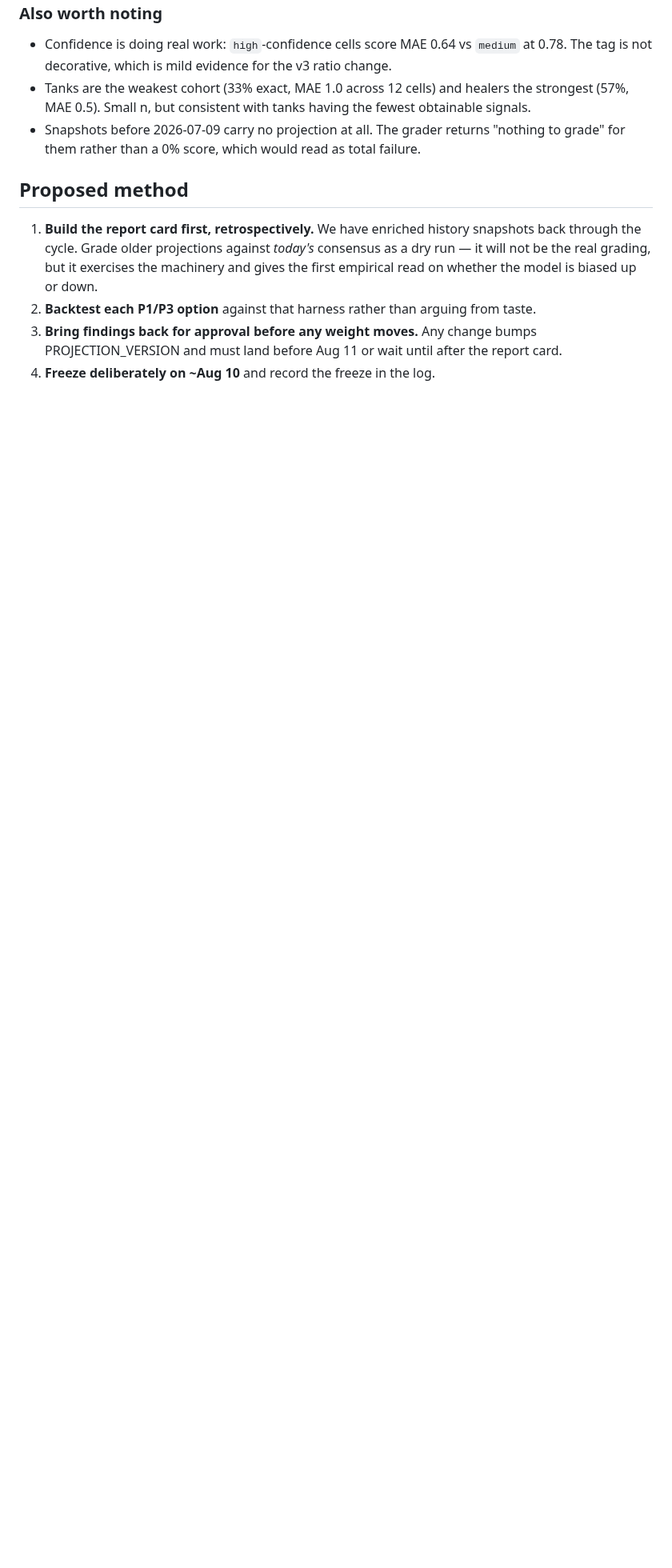
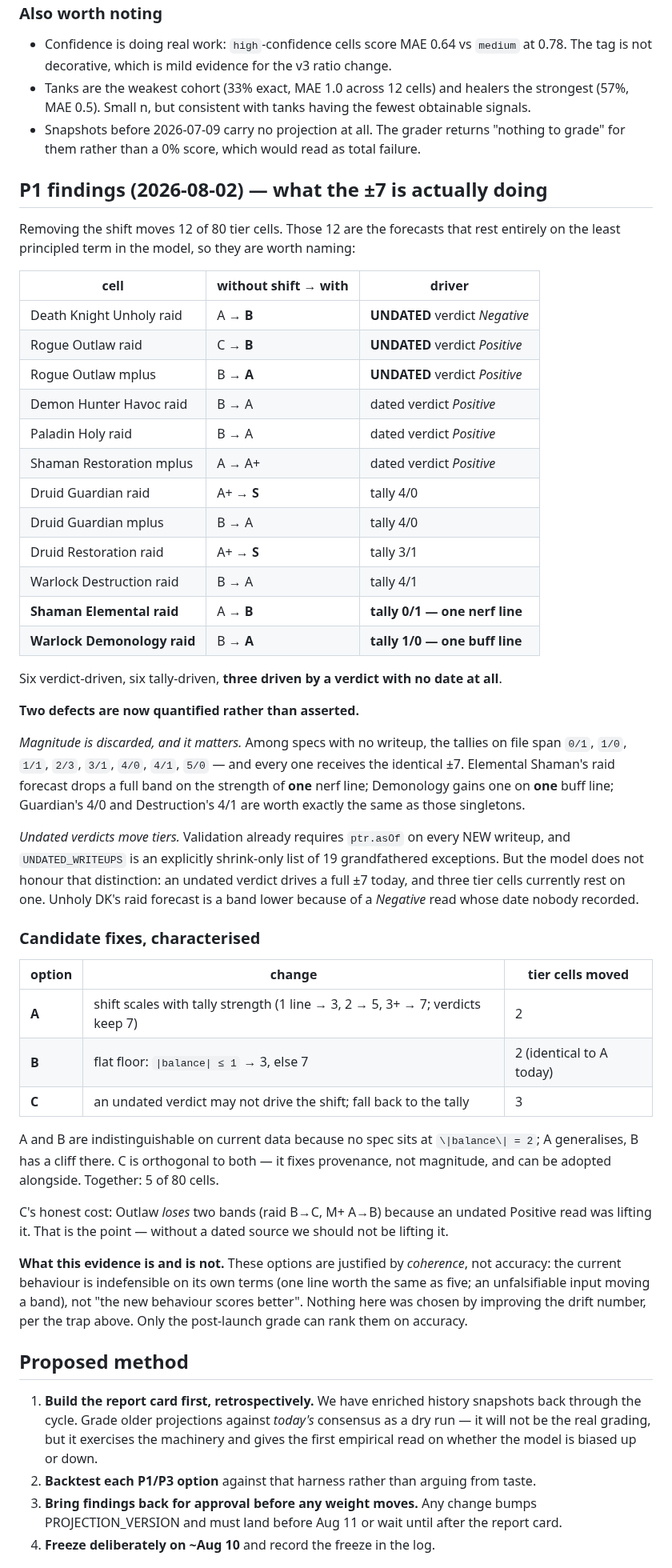
Before and after one commit to riles22/wow-class-tracker, a Markdown page: docs/projection-audit-2026-08.md, the part around the change. Shown at 80% size. Drawn GitHub-style; blank space fills up the shorter version.

Commit message:
Record P1 findings: what the outlook shift is actually doing
Still no model change. Names the 12 of 80 tier cells that rest entirely on
the ±7 shift and identifies what drives each: six a writeup verdict, six a
tuning tally, and three a verdict carrying no date at all.

Two defects are now quantified rather than asserted.

Magnitude is discarded. Among specs with no writeup the tallies on file
span 0/1 through 5/0 and every one receives the identical ±7. Elemental
Shaman's raid forecast drops a full band on one nerf line; Demonology gains
one on one buff line; Guardian's 4/0 is worth the same as those singletons.

Undated verdicts move tiers. Validation already requires ptr.asOf on every
new writeup and keeps UNDATED_WRITEUPS as a shrink-only list of 19
grandfathered exceptions, but the model does not honour that distinction —
Unholy DK's raid forecast sits a band lower because of a Negative read whose
date nobody recorded.

Characterises three candidate fixes by re-running the build: magnitude
scaling (2 cells), a flat floor (2 cells, identical on current data because
no spec sits at balance 2), and refusing the shift to undated verdicts
(3 cells). The first two are alternatives; the third is orthogonal and can
be adopted alongside.

All three are justified by coherence, not accuracy — the current behaviour
is indefensible on its own terms, not outscored. Nothing was selected by
improving the drift number, per the trap recorded with the report card.

Documentation only.

Co-Authored-By: Claude Opus 5 <noreply@anthropic.com>
Claude-Session: https://claude.ai/code/session_014Bw7bZX7jRUQHGj3bJMUgE

```diff
--- a/docs/projection-audit-2026-08.md
+++ b/docs/projection-audit-2026-08.md
@@ -179,6 +179,63 @@ will answer and this one cannot.
 - Snapshots before 2026-07-09 carry no projection at all. The grader returns "nothing to
   grade" for them rather than a 0% score, which would read as total failure.
 
+## P1 findings (2026-08-02) — what the ±7 is actually doing
+
+Removing the shift moves 12 of 80 tier cells. Those 12 are the forecasts that rest
+entirely on the least principled term in the model, so they are worth naming:
+
+| cell | without shift → with | driver |
+|---|---|---|
+| Death Knight Unholy raid | A → **B** | **UNDATED** verdict *Negative* |
+| Rogue Outlaw raid | C → **B** | **UNDATED** verdict *Positive* |
+| Rogue Outlaw mplus | B → **A** | **UNDATED** verdict *Positive* |
+| Demon Hunter Havoc raid | B → A | dated verdict *Positive* |
+| Paladin Holy raid | B → A | dated verdict *Positive* |
+| Shaman Restoration mplus | A → A+ | dated verdict *Positive* |
+| Druid Guardian raid | A+ → **S** | tally 4/0 |
+| Druid Guardian mplus | B → A | tally 4/0 |
+| Druid Restoration raid | A+ → **S** | tally 3/1 |
+| Warlock Destruction raid | B → A | tally 4/1 |
+| **Shaman Elemental raid** | A → **B** | **tally 0/1 — one nerf line** |
+| **Warlock Demonology raid** | B → **A** | **tally 1/0 — one buff line** |
+
+Six verdict-driven, six tally-driven, **three driven by a verdict with no date at all**.
+
+**Two defects are now quantified rather than asserted.**
+
+*Magnitude is discarded, and it matters.* Among specs with no writeup, the tallies on file
+span `0/1`, `1/0`, `1/1`, `2/3`, `3/1`, `4/0`, `4/1`, `5/0` — and every one receives the
+identical ±7. Elemental Shaman's raid forecast drops a full band on the strength of **one**
+nerf line; Demonology gains one on **one** buff line; Guardian's 4/0 and Destruction's 4/1
+are worth exactly the same as those singletons.
+
+*Undated verdicts move tiers.* Validation already requires `ptr.asOf` on every NEW writeup,
+and `UNDATED_WRITEUPS` is an explicitly shrink-only list of 19 grandfathered exceptions. But
+the model does not honour that distinction: an undated verdict drives a full ±7 today, and
+three tier cells currently rest on one. Unholy DK's raid forecast is a band lower because of
+a *Negative* read whose date nobody recorded.
+
+### Candidate fixes, characterised
+
+| option | change | tier cells moved |
+|---|---|---|
+| **A** | shift scales with tally strength (1 line → 3, 2 → 5, 3+ → 7; verdicts keep 7) | 2 |
+| **B** | flat floor: `\|balance\| ≤ 1` → 3, else 7 | 2 (identical to A today) |
+| **C** | an undated verdict may not drive the shift; fall back to the tally | 3 |
+
+A and B are indistinguishable on current data because no spec sits at `\|balance\| = 2`;
+A generalises, B has a cliff there. C is orthogonal to both — it fixes provenance, not
+magnitude, and can be adopted alongside. Together: 5 of 80 cells.
+
+C's honest cost: Outlaw *loses* two bands (raid B→C, M+ A→B) because an undated Positive
+read was lifting it. That is the point — without a dated source we should not be lifting it.
+
+**What this evidence is and is not.** These options are justified by *coherence*, not
+accuracy: the current behaviour is indefensible on its own terms (one line worth the same
+as five; an unfalsifiable input moving a band), not "the new behaviour scores better".
+Nothing here was chosen by improving the drift number, per the trap above. Only the
+post-launch grade can rank them on accuracy.
+
 ## Proposed method
 
 1. **Build the report card first, retrospectively.** We have enriched history snapshots
```
